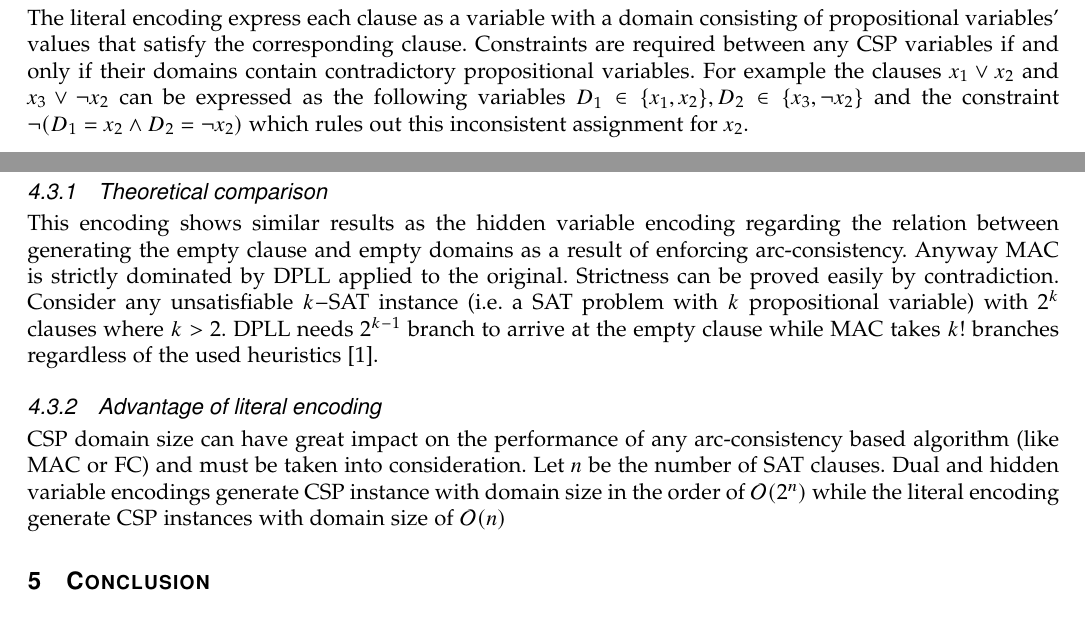
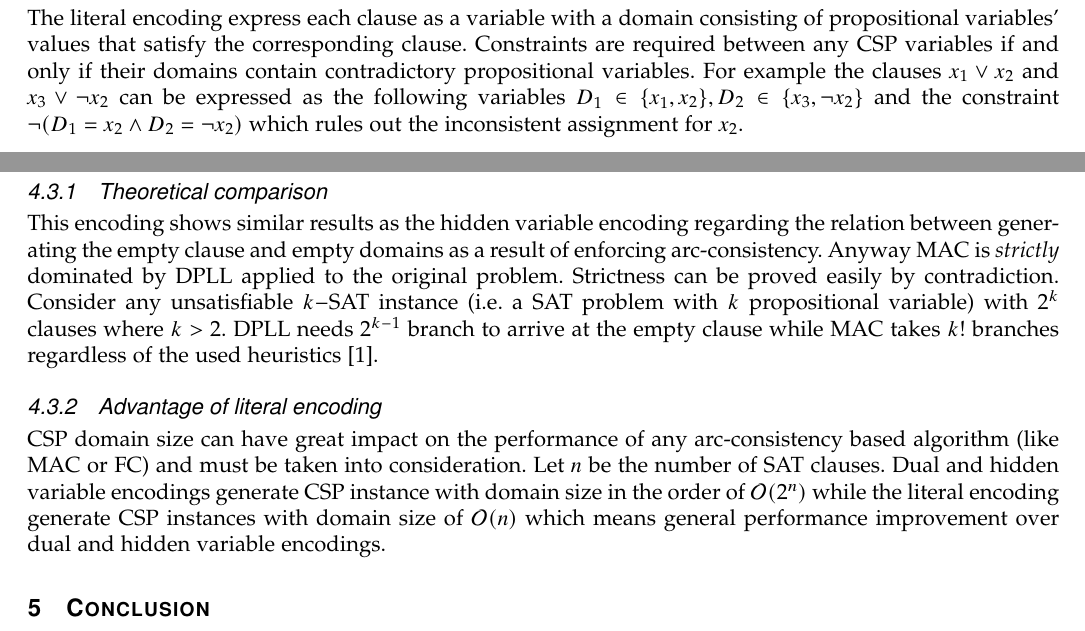
Before and after one commit to mazenbesher/csp_and_sat, a LaTeX paper (csp_and_sat.tex, which reads sat_to_csp.tex): two parts of pages 11 and 12 of 13, joined at a grey line, cut so that both start at the same text. Compiled offline with pdfLaTeX; a missing bibliography style is replaced by a similar one.

Commit message:
review literal encoding

```diff
--- a/sat_to_csp.tex
+++ b/sat_to_csp.tex
@@ -17,10 +17,10 @@ Just like dual encoding, the hidden variable encdoing assign a dual variable for
 The hidden variable encoding maintain equivalent relation between assigning truth values committed by one literal rule on the DPLL side and eliminating contradictory values by enforcing arc-consistency by FC/MAC on the node level. This translates to equivalence relation between generating empty clauses and empty domain \cite{walsh2000sat}. This in turn means that DPLL will essentially branch in general as much as FC/MAC applied to the encoded version of the same problem, and the same amount of work is expected by each algorithm.
 
 \subsection{Literal encoding}
-The literal encoding express each clause as a variable with a domain consisting of propositional variables' values that satisfy the corresponding clause. Constraints are required between any CSP variables if and only if their domains contain contradictory propositional variables. For example the clauses $x_1 \vee x_2$ and $x_3 \vee \neg x_2$ can be expressed as the following variables $D_1 \in \{x_1, x_2\}, D_2 \in \{x_3, \neg x_2\}$ and the constraint $\neg (D_1 = x_2 \wedge D_2 = \neg x_2)$ which rules out this inconsistent assignment for $x_2$.
+The literal encoding express each clause as a variable with a domain consisting of propositional variables' values that satisfy the corresponding clause. Constraints are required between any CSP variables if and only if their domains contain contradictory propositional variables. For example the clauses $x_1 \vee x_2$ and $x_3 \vee \neg x_2$ can be expressed as the following variables $D_1 \in \{x_1, x_2\}, D_2 \in \{x_3, \neg x_2\}$ and the constraint $\neg (D_1 = x_2 \wedge D_2 = \neg x_2)$ which rules out the inconsistent assignment for $x_2$.
 
 \subsubsection{Theoretical comparison}
-This encoding shows similar results as the hidden variable encoding regarding the relation between generating the empty clause and empty domains as a result of enforcing arc-consistency. Anyway MAC is strictly dominated by DPLL applied to the original. Strictness can be proved easily by contradiction. Consider any unsatisfiable $k-$SAT instance (i.e. a SAT problem with $k$ propositional variable) with $2^k$ clauses where $k > 2$. DPLL needs $2^{k-1}$ branch to arrive at the empty clause while MAC takes $k!$ branches regardless of the used heuristics \cite{walsh2000sat}.
+This encoding shows similar results as the hidden variable encoding regarding the relation between generating the empty clause and empty domains as a result of enforcing arc-consistency. Anyway MAC is \textit{strictly} dominated by DPLL applied to the original problem. Strictness can be proved easily by contradiction. Consider any unsatisfiable $k-$SAT instance (i.e. a SAT problem with $k$ propositional variable) with $2^k$ clauses where $k > 2$. DPLL needs $2^{k-1}$ branch to arrive at the empty clause while MAC takes $k!$ branches regardless of the used heuristics \cite{walsh2000sat}.
 
 \subsubsection{Advantage of literal encoding}
-CSP domain size can have great impact on the performance of any arc-consistency based algorithm (like MAC or FC) and must be taken into consideration. Let $n$ be the number of SAT clauses. Dual and hidden variable encodings generate CSP instance with domain size in the order of $\mathcal{O}(2^n)$ while the literal encoding generate CSP instances with domain size of $\mathcal{O}(n)$
+CSP domain size can have great impact on the performance of any arc-consistency based algorithm (like MAC or FC) and must be taken into consideration. Let $n$ be the number of SAT clauses. Dual and hidden variable encodings generate CSP instance with domain size in the order of $\mathcal{O}(2^n)$ while the literal encoding generate CSP instances with domain size of $\mathcal{O}(n)$ which means general performance improvement over dual and hidden variable encodings.
```
Also changed, not shown: csp_and_sat.pdf.
